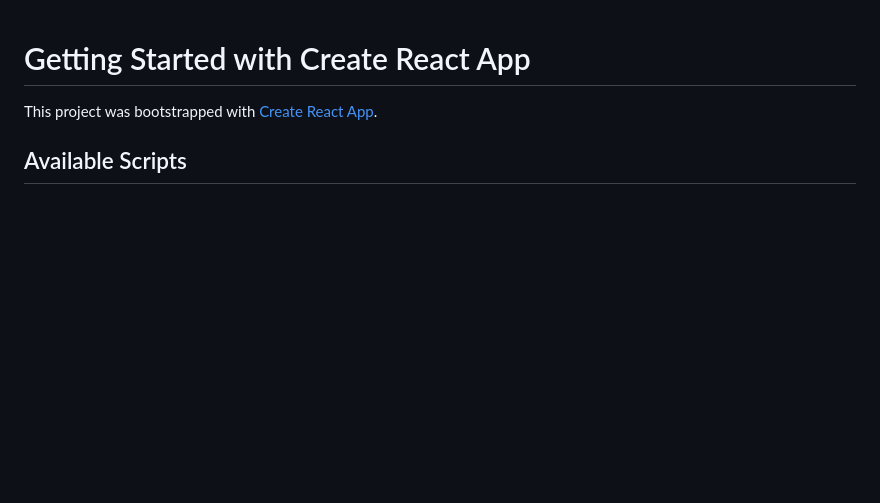
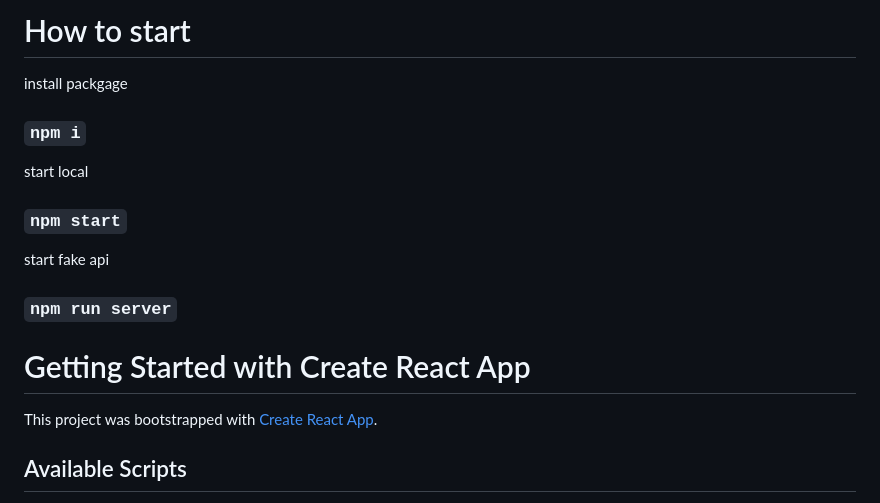
Before and after one commit to Teethiti-ws/react-quiz, a Markdown page: README.md, the part around the change. Drawn GitHub-style; blank space fills up the shorter version.

```diff
--- a/README.md
+++ b/README.md
@@ -1,3 +1,17 @@
+# How to start
+
+install packgage
+
+### `npm i`
+
+start local
+
+### `npm start`
+
+start fake api
+
+### `npm run server`
+
 # Getting Started with Create React App
 
 This project was bootstrapped with [Create React App](https://github.com/facebook/create-react-app).
```
